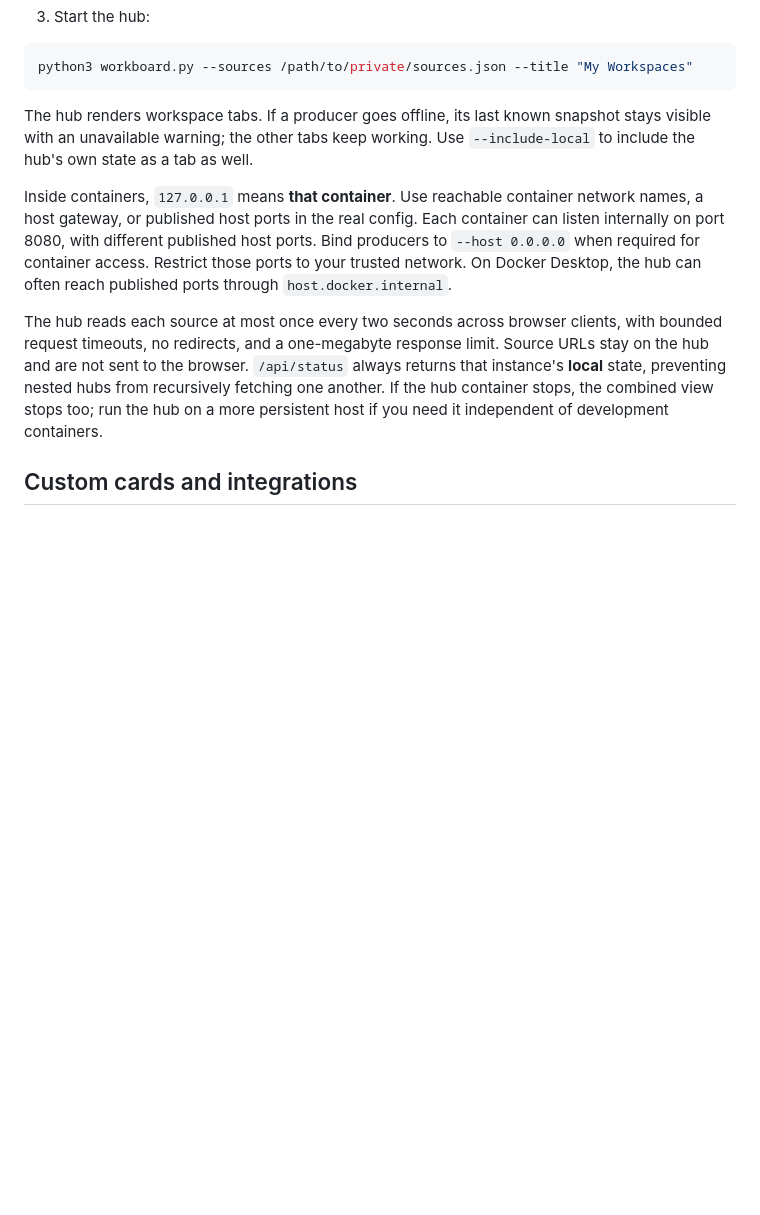
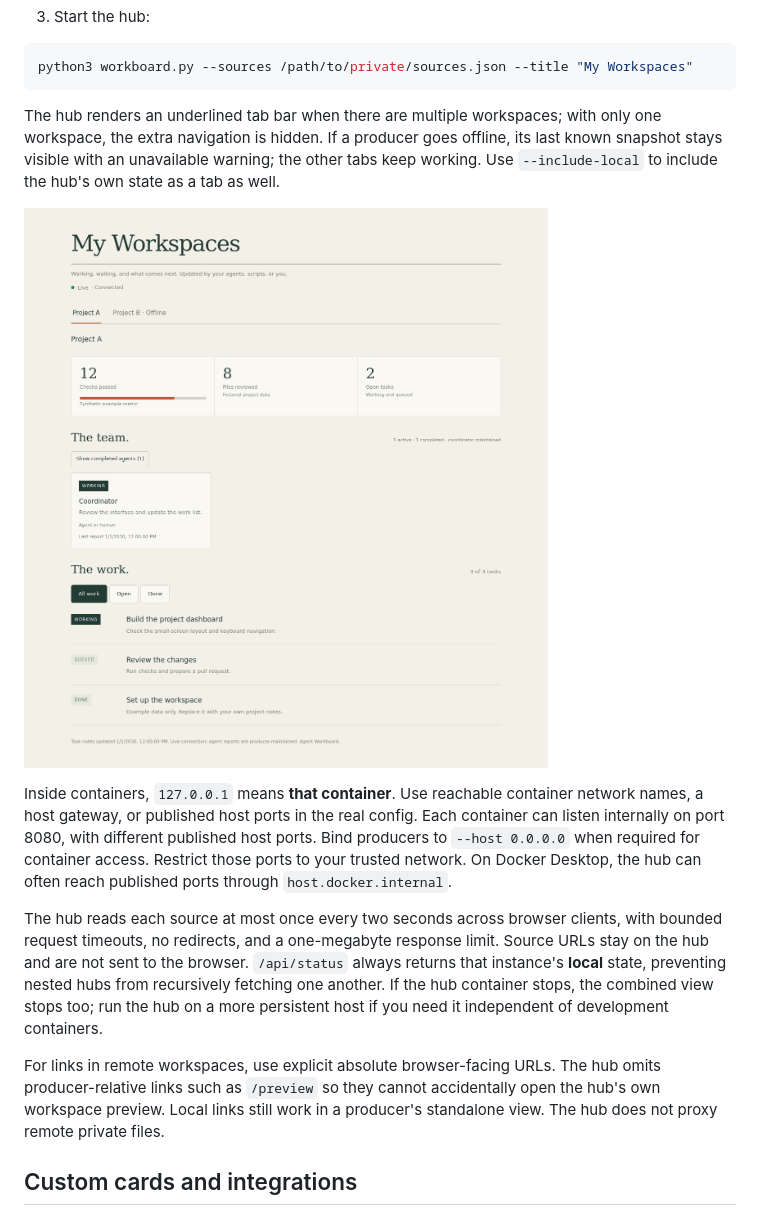
Before and after one commit to ayn/agent-workboard, a Markdown page: README.md, the part around the change. Drawn GitHub-style; pictures changed too: docs/workspaces.png (added); blank space fills up the shorter version.

````diff
--- a/README.md
+++ b/README.md
@@ -108,9 +108,12 @@ The browser needs access only to the hub; it does not contact the producers.
 python3 workboard.py --sources /path/to/private/sources.json --title "My Workspaces"
 ```
 
-The hub renders workspace tabs. If a producer goes offline, its last known
+The hub renders an underlined tab bar when there are multiple workspaces; with
+only one workspace, the extra navigation is hidden. If a producer goes offline, its last known
 snapshot stays visible with an unavailable warning; the other tabs keep working.
 Use `--include-local` to include the hub's own state as a tab as well.
+
+![Fictional workspaces with an offline producer](docs/workspaces.png)
 
 Inside containers, `127.0.0.1` means **that container**. Use reachable container
 network names, a host gateway, or published host ports in the real config. Each
@@ -126,6 +129,11 @@ always returns that instance's **local** state, preventing nested hubs from
 recursively fetching one another. If the hub container stops, the combined view
 stops too; run the hub on a more persistent host if you need it independent of
 development containers.
+
+For links in remote workspaces, use explicit absolute browser-facing URLs.
+The hub omits producer-relative links such as `/preview` so they cannot
+accidentally open the hub's own workspace preview. Local links still work in a
+producer's standalone view. The hub does not proxy remote private files.
 
 ## Custom cards and integrations
 
````
Also changed, not shown: 4 other files.
